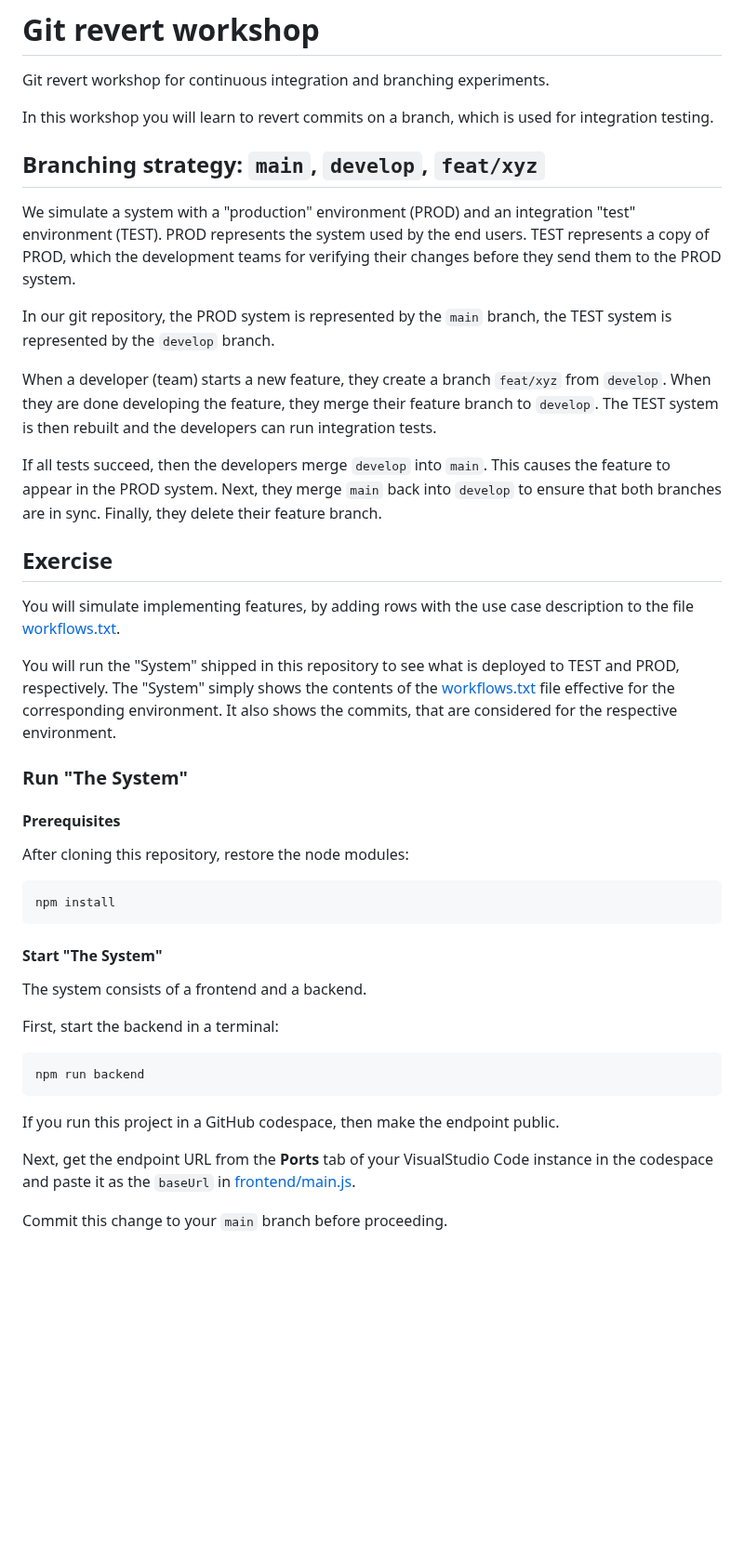
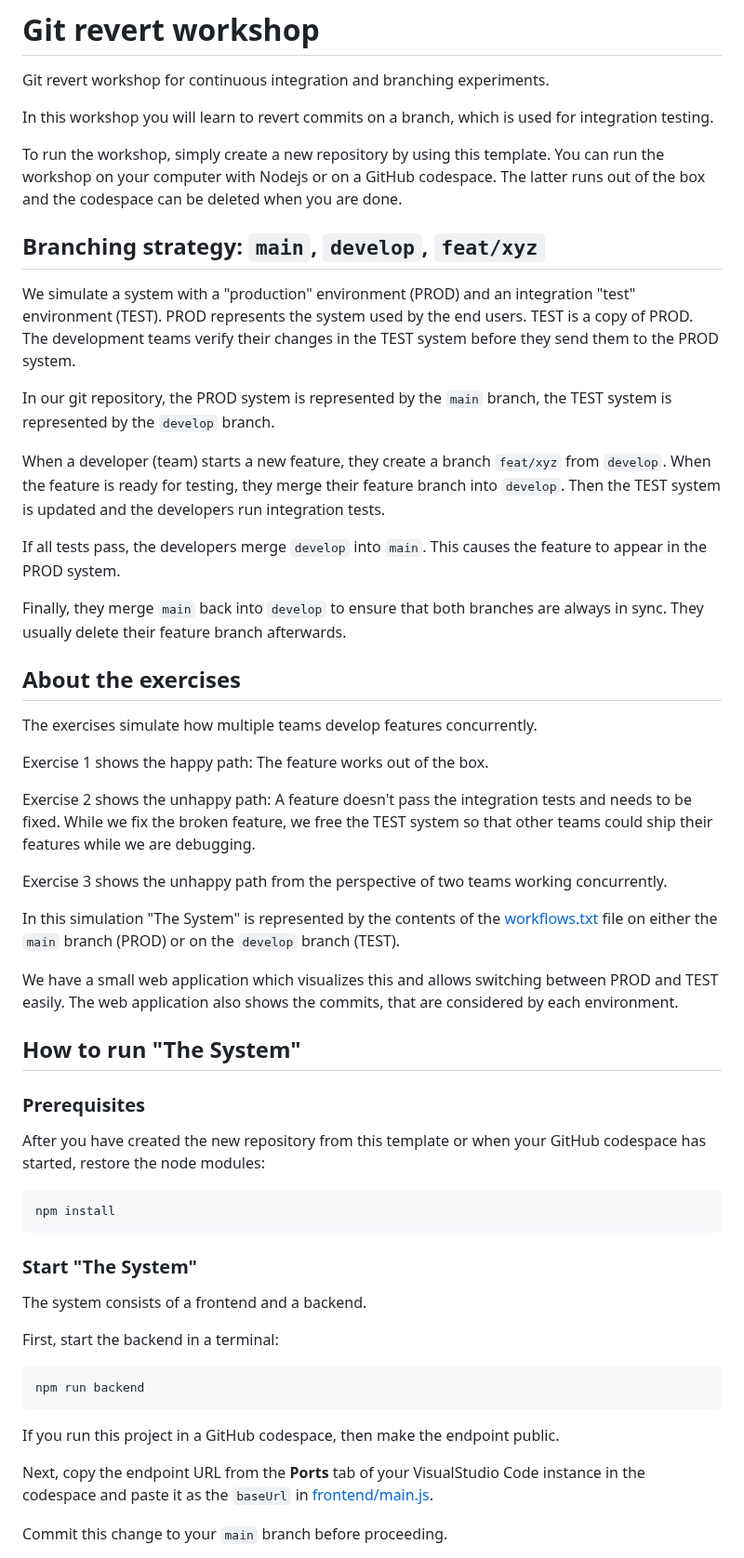
Before and after one commit to wonderbird/git-revert-workshop, a Markdown page: README.md, the part around one of its changes. Shown at 93% size. Drawn GitHub-style; blank space fills up the shorter version.

Commit message:
docs: improve exercise description

````diff
--- a/README.md
+++ b/README.md
@@ -5,48 +5,65 @@ Git revert workshop for continuous integration and branching experiments.
 In this workshop you will learn to revert commits on a branch, which is
 used for integration testing.
 
+To run the workshop, simply create a new repository by using this template.
+You can run the workshop on your computer with Nodejs or on a GitHub
+codespace. The latter runs out of the box and the codespace can be deleted
+when you are done.
+
 ## Branching strategy: `main`, `develop`, `feat/xyz`
 
 We simulate a system with a "production" environment (PROD) and an
 integration "test" environment (TEST). PROD represents the system used by the
-end users. TEST represents a copy of PROD, which the development teams for
-verifying their changes before they send them to the PROD system.
+end users. TEST is a copy of PROD. The development teams verify their changes
+in the TEST system before they send them to the PROD system.
 
 In our git repository, the PROD system is represented by the `main` branch,
 the TEST system is represented by the `develop` branch.
 
 When a developer (team) starts a new feature, they create a branch `feat/xyz`
-from `develop`. When they are done developing the feature, they merge their
-feature branch to `develop`. The TEST system is then rebuilt and the developers
-can run integration tests.
+from `develop`. When the feature is ready for testing, they merge their
+feature branch into `develop`. Then the TEST system is updated and the
+developers run integration tests.
 
-If all tests succeed, then the developers merge `develop` into `main`. This
-causes the feature to appear in the PROD system. Next, they merge `main` back
-into `develop` to ensure that both branches are in sync. Finally, they delete
-their feature branch.
+If all tests pass, the developers merge `develop` into `main`. This causes the
+feature to appear in the PROD system.
 
-## Exercise
+Finally, they merge `main` back into `develop` to ensure that both branches
+are always in sync. They usually delete their feature branch afterwards.
 
-You will simulate implementing features, by adding rows with the use case
-description to the file [workflows.txt](./workflows.txt).
+## About the exercises
 
-You will run the "System" shipped in this repository to see what is deployed
-to TEST and PROD, respectively. The "System" simply shows the contents of the
-[workflows.txt](./workflows.txt) file effective for the corresponding
-environment. It also shows the commits, that are considered for the respective
-environment.
+The exercises simulate how multiple teams develop features concurrently.
 
-### Run "The System"
+Exercise 1 shows the happy path: The feature works out of the box.
 
-#### Prerequisites
+Exercise 2 shows the unhappy path: A feature doesn't pass the integration tests
+and needs to be fixed. While we fix the broken feature, we free the TEST
+system so that other teams could ship their features while we are debugging.
 
-After cloning this repository, restore the node modules:
+Exercise 3 shows the unhappy path from the perspective of two teams working
+concurrently.
+
+In this simulation "The System" is represented by the contents of the
+[workflows.txt](./workflows.txt) file on either the `main` branch (PROD) or
+on the `develop` branch (TEST).
+
+We have a small web application which visualizes this and allows switching
+between PROD and TEST easily. The web application also shows the commits,
+that are considered by each environment.
+
+## How to run "The System"
+
+### Prerequisites
+
+After you have created the new repository from this template or when your
+GitHub codespace has started, restore the node modules:
 
 ```shell
 npm install
 ```
 
-#### Start "The System"
+### Start "The System"
 
 The system consists of a frontend and a backend.
 
@@ -58,7 +75,7 @@ npm run backend
 
 If you run this project in a GitHub codespace, then make the endpoint public.
 
-Next, get the endpoint URL from the **Ports** tab of your VisualStudio Code
+Next, copy the endpoint URL from the **Ports** tab of your VisualStudio Code
 instance in the codespace and paste it as the `baseUrl` in
 [frontend/main.js](./frontend/main.js).
 
````
Also changed, not shown: other parts of README.md (+7 -4 lines).
